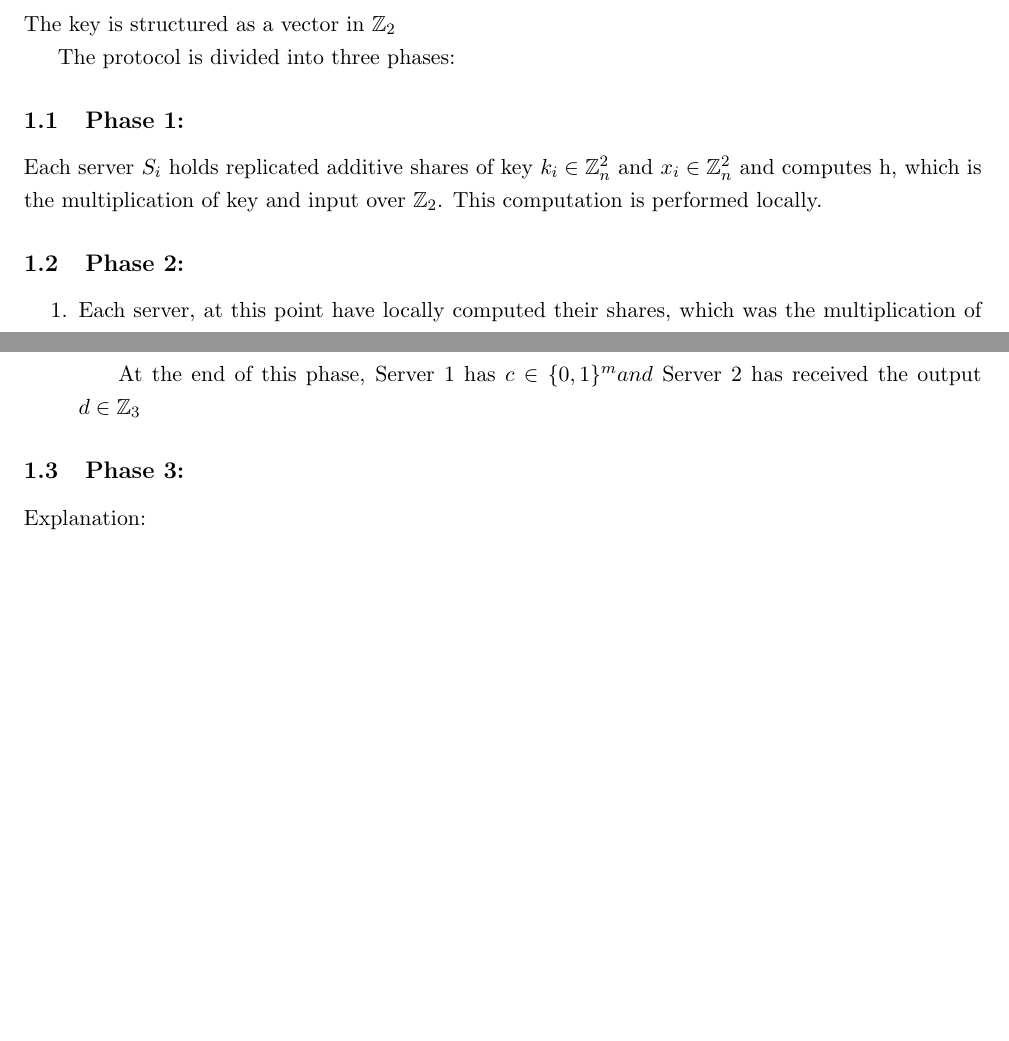
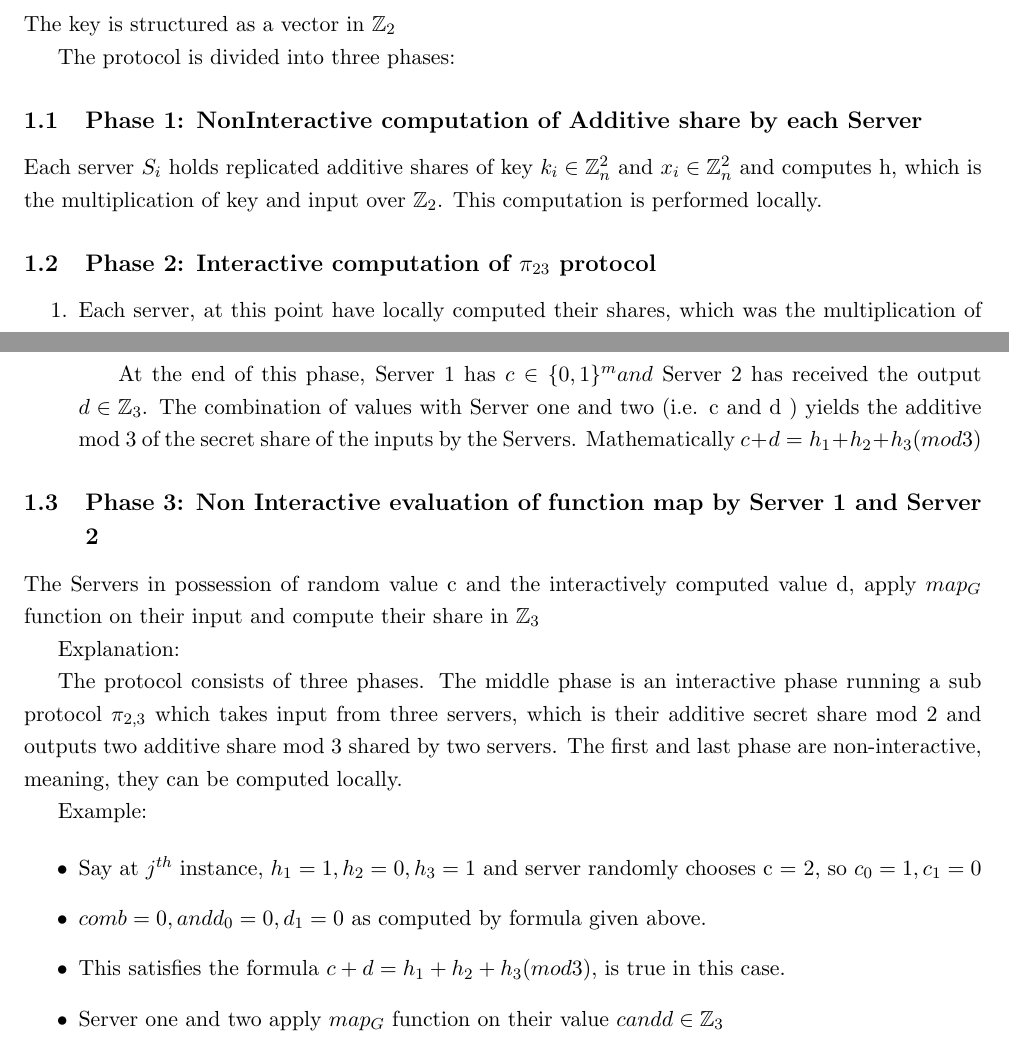
Before and after one commit to wewakesharma/PseudoRandomFunction, a LaTeX document (weak_protocol/pi_protocol.tex): two parts of pages 1 and 2 of 2, joined at a grey line, cut so that both start at the same text, the shorter picture padded with empty space. Compiled offline with pdfLaTeX.

Commit message:
First Draft of pseudocode

```diff
--- a/weak_protocol/pi_protocol.tex
+++ b/weak_protocol/pi_protocol.tex
@@ -36,9 +36,9 @@ The key is structured as a vector in $\mathbb{Z}_2$
 
 The protocol is divided into three phases:
 
-\subsection{Phase 1:}
+\subsection{Phase 1: NonInteractive computation of Additive share by each Server}
 Each server $S_{i}$ holds replicated additive shares of key $k_{i} \in \mathbb{Z}_{n}^{2}$ and $x_{i} \in \mathbb{Z}_{n}^{2}$ and computes h, which is the multiplication of key and input over $\mathbb{Z}_2$. This computation is performed locally.
-\subsection{Phase 2:}
+\subsection{Phase 2: Interactive computation of $\pi_{23}$ protocol}
 
 \begin{enumerate}
 	\item Each server, at this point have locally computed their shares, which was the multiplication of two vectors.
@@ -50,13 +50,25 @@ Each server $S_{i}$ holds replicated additive shares of key $k_{i} \in \mathbb{Z
 	\subitem Multiply one part of $c,(c_{0}),$ with comb and other part $(c_{1})$ with $\neg{comb}$ and XOR both the result, this forms $d_{0}$.
 	\subitem To compute $d_{1}$, XOR the $c_{0}$ and $\neg{c_{1}}$, and multiply the result with the XOR of secret share of the servers.
 	\subitem The final result $d = d_{0}, d_{1} \in \{ 0,1\}^{2}$ is converted back into $\mathbb{Z}_{3}$
-	\subitem At the end of this phase, Server 1 has $c \in \{0,1\}^m and $ Server 2 has received the output $d \in \mathbb{Z}_{3}$
+	\subitem At the end of this phase, Server 1 has $c \in \{0,1\}^m and $ Server 2 has received the output $d \in \mathbb{Z}_{3}$. The combination of values with Server one and two (i.e. c and d ) yields the additive mod 3 of the secret share of the inputs by the Servers. Mathematically $c + d = h_{1} + h_{2} + h_{3} (mod 3)$
 \end{enumerate}
 
-\subsection{Phase 3:}
-
+\subsection{Phase 3: Non Interactive evaluation of function map by Server 1 and Server 2}
+The Servers in possession of random value c and the interactively computed value d, apply $map_{G}$ function on their input and compute their share in $\mathbb{Z}_3$
 
 
 Explanation:
 
+The protocol consists of three phases. The middle phase is an interactive phase running a sub protocol $\pi_{2,3}$ which takes input from three servers, which is their additive secret share mod 2 and outputs two additive share mod 3 shared by two servers. The first and last phase are non-interactive, meaning, they can be computed locally.
+
+
+Example:
+
+\begin{itemize}
+	\item Say at $j^{th}$ instance, $h_{1} = 1, h_{2} = 0, h_{3} = 1$ and server randomly chooses c = 2, so $c_{0} = 1, c_{1} = 0$
+	\item $comb = 0, and d_{0} = 0, d_{1} = 0$ as computed by formula given above.
+	\item This satisfies the formula $c + d = h_{1} + h_{2} + h_{3} (mod 3)$, is true in this case.
+	\item Server one and two apply $map_{G}$ function on their value $c and d \in \mathbb{Z}_3$
+
+\end{itemize}
 \end{document}
```
Also changed, not shown: weak_protocol/pi_protocol.pdf, 4 other files.
